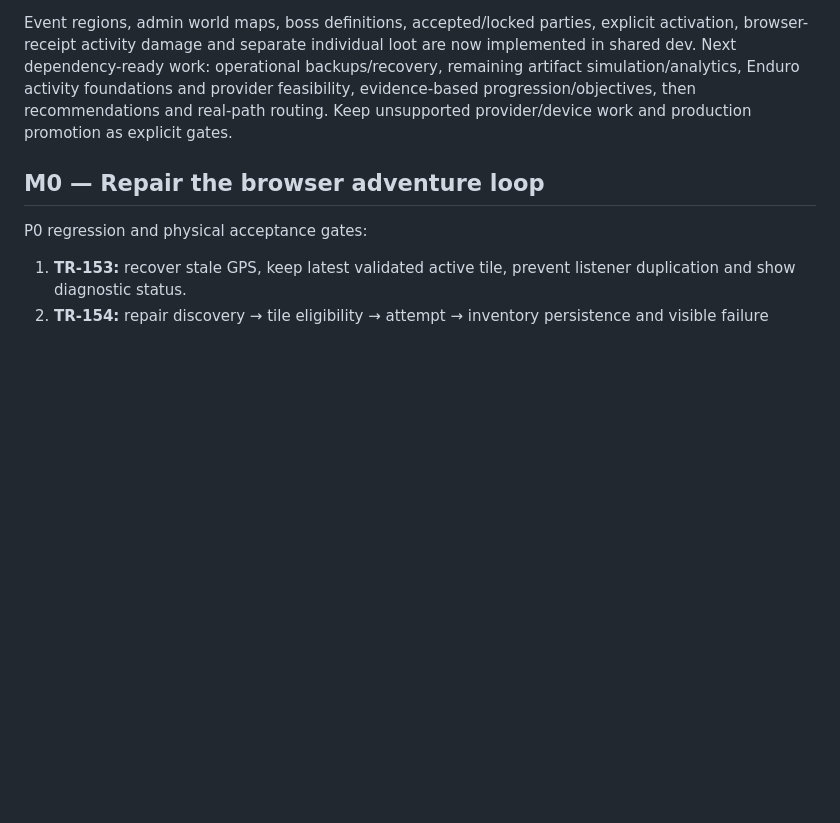
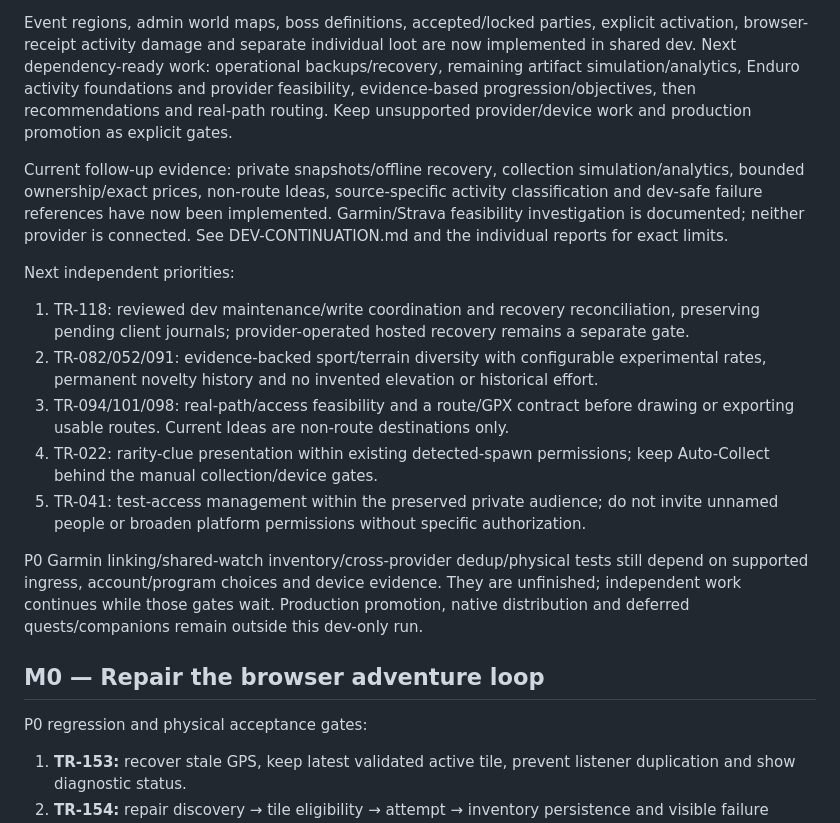
Before and after one commit to tumppi1235/ass-wet-get-diamonds, a Markdown page: docs/ROADMAP.md, the part around one of its changes. Rendered like a GitHub page; blank space fills up the shorter version.

Commit message:
Refresh dependency order and remove stale backlog implementation notes

```diff
--- a/docs/ROADMAP.md
+++ b/docs/ROADMAP.md
@@ -5,6 +5,18 @@
 User authorized continuous dev-only backlog work, a shared dev backend and experimental configurable rates (D-024), with physical validation later. Production remains a5dc0cd. Shared platform identity/D1 services, recorded/personal spawns, density detection, admin player/recovery tools, Character/Collection and XP curve/simulations are implemented in dev; see DEV-CONTINUATION.md and the linked increment reports. Compass/GPS/Enduro field acceptance remains pending, separately from passing software tests.
 
 Event regions, admin world maps, boss definitions, accepted/locked parties, explicit activation, browser-receipt activity damage and separate individual loot are now implemented in shared dev. Next dependency-ready work: operational backups/recovery, remaining artifact simulation/analytics, Enduro activity foundations and provider feasibility, evidence-based progression/objectives, then recommendations and real-path routing. Keep unsupported provider/device work and production promotion as explicit gates.
+
+Current follow-up evidence: private snapshots/offline recovery, collection simulation/analytics, bounded ownership/exact prices, non-route Ideas, source-specific activity classification and dev-safe failure references have now been implemented. Garmin/Strava feasibility investigation is documented; neither provider is connected. See DEV-CONTINUATION.md and the individual reports for exact limits.
+
+Next independent priorities:
+
+1. TR-118: reviewed dev maintenance/write coordination and recovery reconciliation, preserving pending client journals; provider-operated hosted recovery remains a separate gate.
+2. TR-082/052/091: evidence-backed sport/terrain diversity with configurable experimental rates, permanent novelty history and no invented elevation or historical effort.
+3. TR-094/101/098: real-path/access feasibility and a route/GPX contract before drawing or exporting usable routes. Current Ideas are non-route destinations only.
+4. TR-022: rarity-clue presentation within existing detected-spawn permissions; keep Auto-Collect behind the manual collection/device gates.
+5. TR-041: test-access management within the preserved private audience; do not invite unnamed people or broaden platform permissions without specific authorization.
+
+P0 Garmin linking/shared-watch inventory/cross-provider dedup/physical tests still depend on supported ingress, account/program choices and device evidence. They are unfinished; independent work continues while those gates wait. Production promotion, native distribution and deferred quests/companions remain outside this dev-only run.
 
 ## M0 — Repair the browser adventure loop
 
```
Also changed, not shown: other parts of docs/ROADMAP.md (+1 -1 lines), docs/BACKLOG.md (+7 -7 lines).
